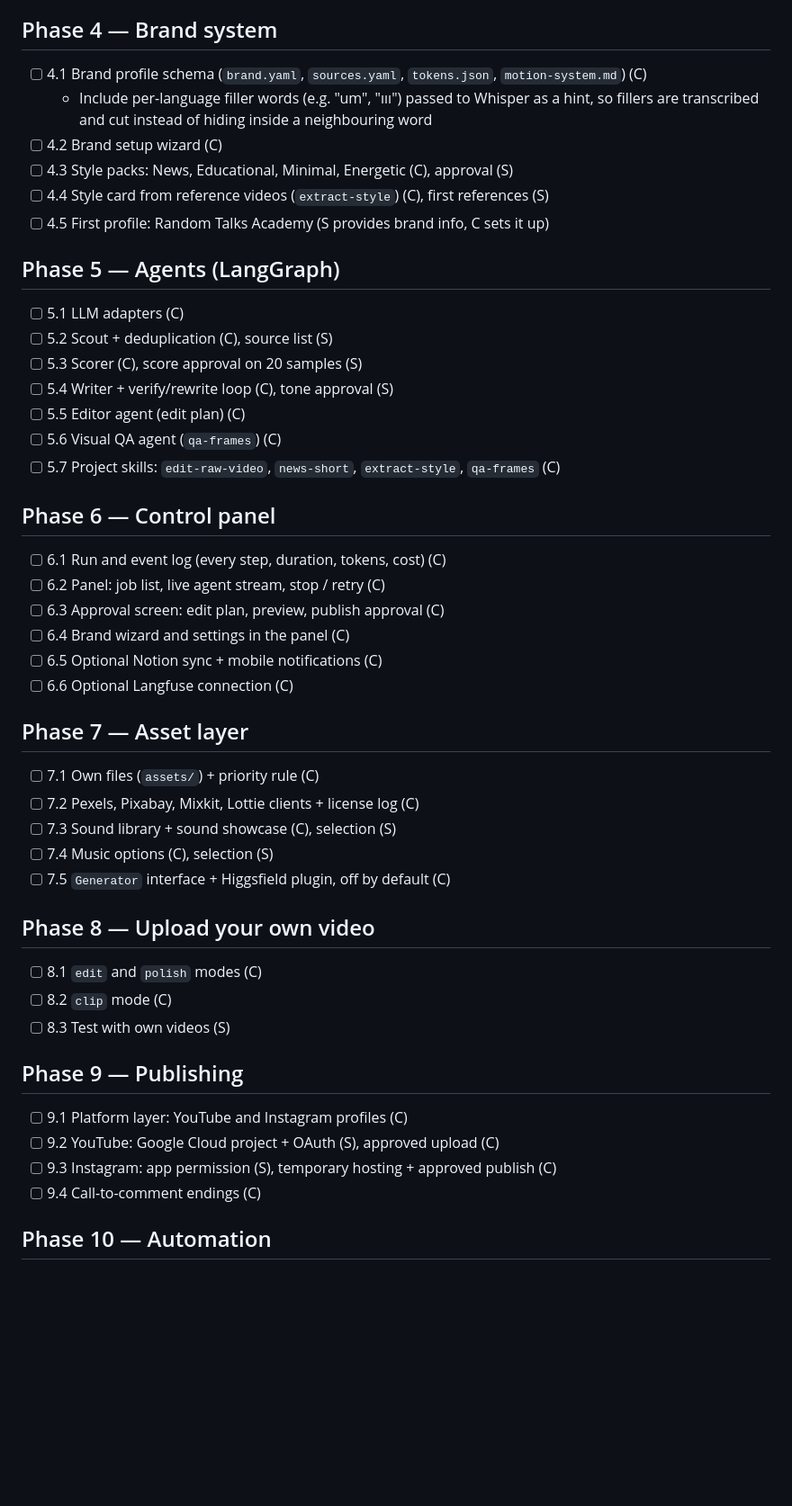
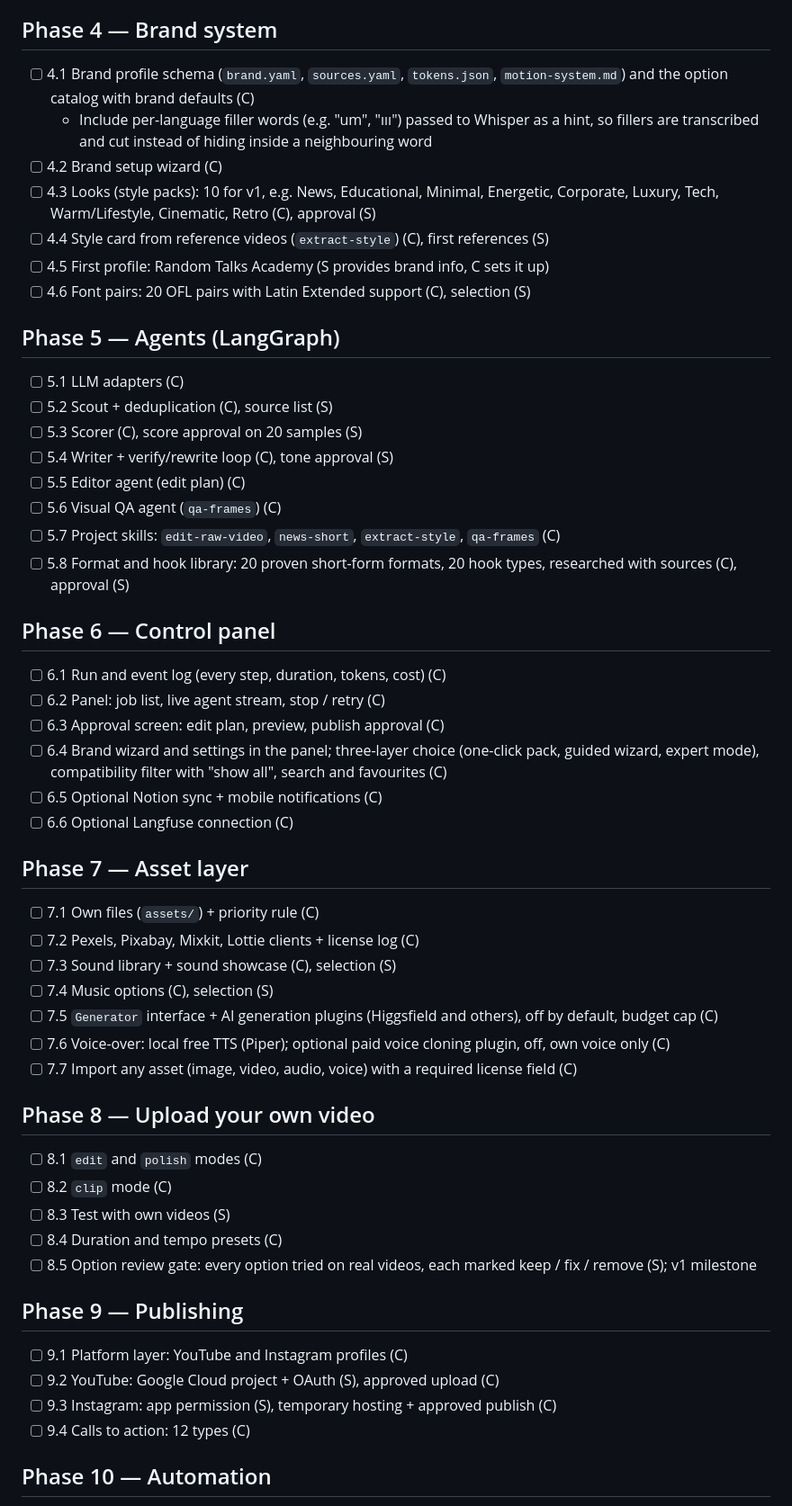
Before and after one commit to serhattay1907/Stagorix, a Markdown page: docs/ROADMAP.md, the part around one of its changes. Shown at 90% size. Rendered like a GitHub page; blank space fills up the shorter version.

```diff
--- a/docs/ROADMAP.md
+++ b/docs/ROADMAP.md
@@ -61,12 +92,13 @@ Source of truth for progress. 12 phases after Phase 0. Owner tags: **(S)** = Ser
 
 ## Phase 4 — Brand system
 
-- [ ] 4.1 Brand profile schema (`brand.yaml`, `sources.yaml`, `tokens.json`, `motion-system.md`) (C)
+- [ ] 4.1 Brand profile schema (`brand.yaml`, `sources.yaml`, `tokens.json`, `motion-system.md`) and the option catalog with brand defaults (C)
   - Include per-language filler words (e.g. "um", "ııı") passed to Whisper as a hint, so fillers are transcribed and cut instead of hiding inside a neighbouring word
 - [ ] 4.2 Brand setup wizard (C)
-- [ ] 4.3 Style packs: News, Educational, Minimal, Energetic (C), approval (S)
+- [ ] 4.3 Looks (style packs): 10 for v1, e.g. News, Educational, Minimal, Energetic, Corporate, Luxury, Tech, Warm/Lifestyle, Cinematic, Retro (C), approval (S)
 - [ ] 4.4 Style card from reference videos (`extract-style`) (C), first references (S)
 - [ ] 4.5 First profile: Random Talks Academy (S provides brand info, C sets it up)
+- [ ] 4.6 Font pairs: 20 OFL pairs with Latin Extended support (C), selection (S)
 
 ## Phase 5 — Agents (LangGraph)
 
@@ -77,13 +109,14 @@ Source of truth for progress. 12 phases after Phase 0. Owner tags: **(S)** = Ser
 - [ ] 5.5 Editor agent (edit plan) (C)
 - [ ] 5.6 Visual QA agent (`qa-frames`) (C)
 - [ ] 5.7 Project skills: `edit-raw-video`, `news-short`, `extract-style`, `qa-frames` (C)
+- [ ] 5.8 Format and hook library: 20 proven short-form formats, 20 hook types, researched with sources (C), approval (S)
 
 ## Phase 6 — Control panel
 
 - [ ] 6.1 Run and event log (every step, duration, tokens, cost) (C)
 - [ ] 6.2 Panel: job list, live agent stream, stop / retry (C)
 - [ ] 6.3 Approval screen: edit plan, preview, publish approval (C)
-- [ ] 6.4 Brand wizard and settings in the panel (C)
+- [ ] 6.4 Brand wizard and settings in the panel; three-layer choice (one-click pack, guided wizard, expert mode), compatibility filter with "show all", search and favourites (C)
 - [ ] 6.5 Optional Notion sync + mobile notifications (C)
 - [ ] 6.6 Optional Langfuse connection (C)
 
@@ -93,20 +126,24 @@ Source of truth for progress. 12 phases after Phase 0. Owner tags: **(S)** = Ser
 - [ ] 7.2 Pexels, Pixabay, Mixkit, Lottie clients + license log (C)
 - [ ] 7.3 Sound library + sound showcase (C), selection (S)
 - [ ] 7.4 Music options (C), selection (S)
-- [ ] 7.5 `Generator` interface + Higgsfield plugin, off by default (C)
+- [ ] 7.5 `Generator` interface + AI generation plugins (Higgsfield and others), off by default, budget cap (C)
+- [ ] 7.6 Voice-over: local free TTS (Piper); optional paid voice cloning plugin, off, own voice only (C)
+- [ ] 7.7 Import any asset (image, video, audio, voice) with a required license field (C)
 
 ## Phase 8 — Upload your own video
 
 - [ ] 8.1 `edit` and `polish` modes (C)
 - [ ] 8.2 `clip` mode (C)
 - [ ] 8.3 Test with own videos (S)
+- [ ] 8.4 Duration and tempo presets (C)
+- [ ] 8.5 Option review gate: every option tried on real videos, each marked keep / fix / remove (S); v1 milestone
 
 ## Phase 9 — Publishing
 
 - [ ] 9.1 Platform layer: YouTube and Instagram profiles (C)
 - [ ] 9.2 YouTube: Google Cloud project + OAuth (S), approved upload (C)
 - [ ] 9.3 Instagram: app permission (S), temporary hosting + approved publish (C)
-- [ ] 9.4 Call-to-comment endings (C)
+- [ ] 9.4 Calls to action: 12 types (C)
 
 ## Phase 10 — Automation
 
```
Also changed, not shown: other parts of docs/ROADMAP.md (+31 -0 lines), docs/DECISIONS.md (+5 -0 lines).
